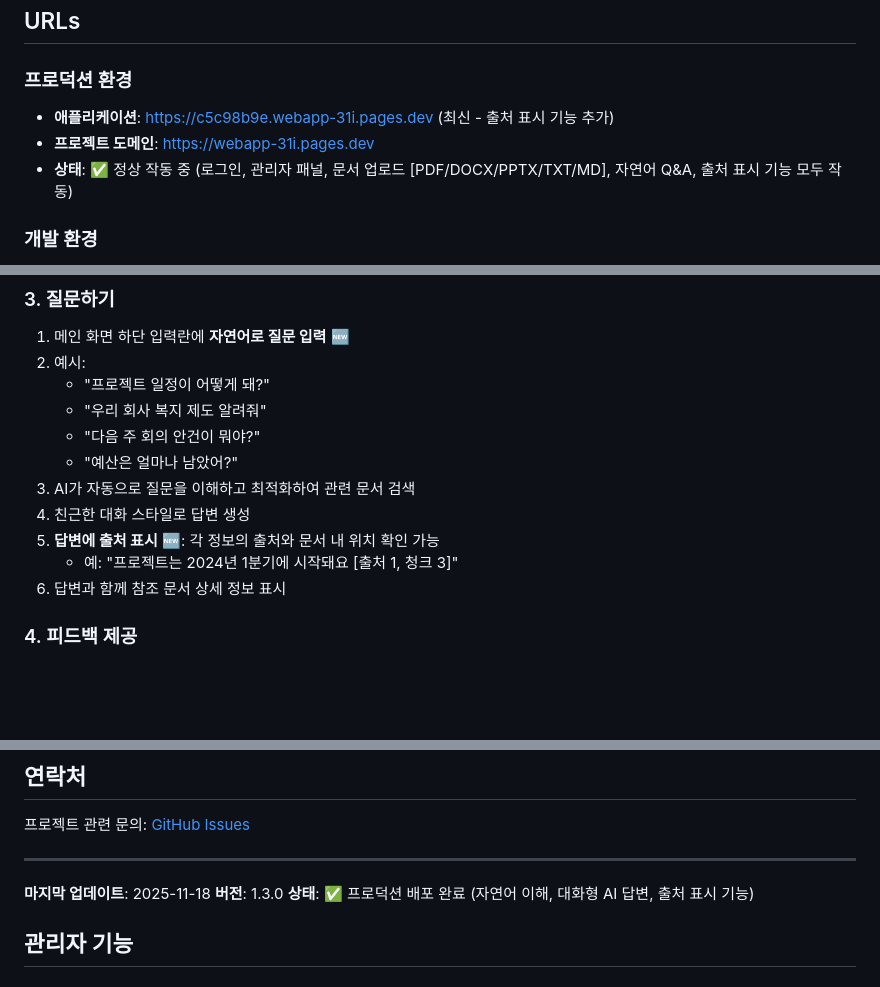
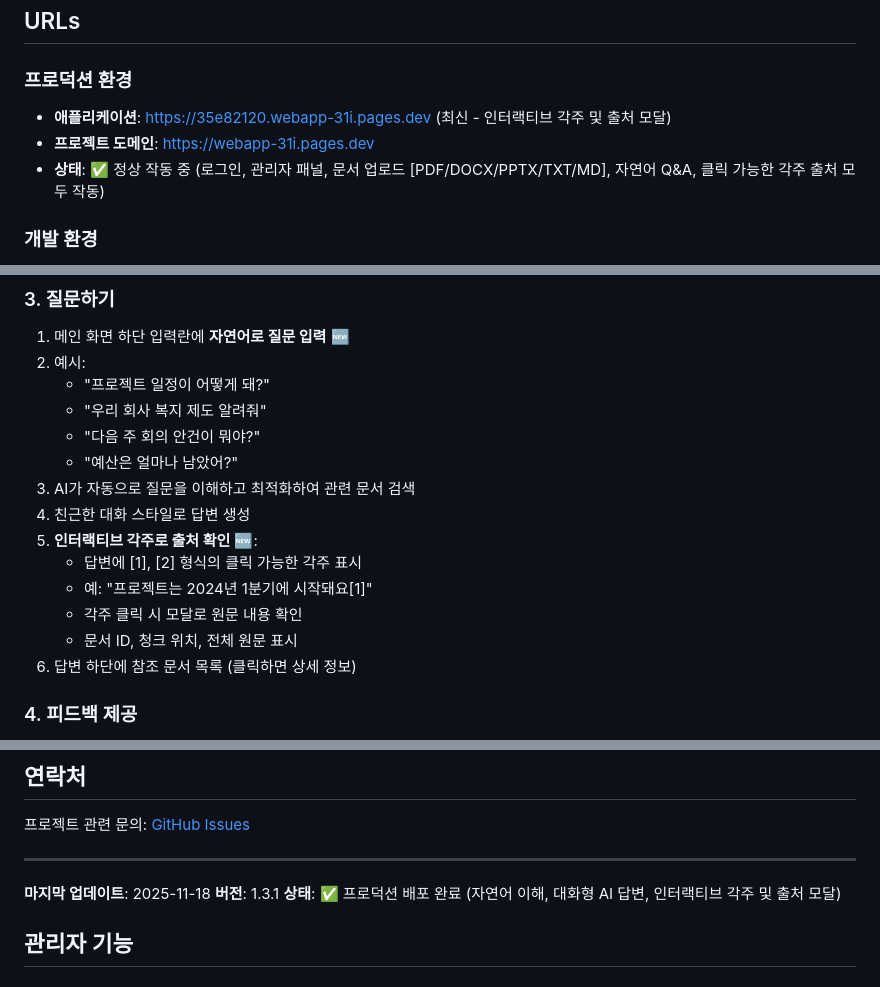
Before and after one commit to taeryol/AI_sogang, a Markdown page: README.md, 3 parts joined by grey strips. Rendered like a GitHub page; blank space fills up the shorter version.

Commit message:
docs: Update README with interactive citation modal feature
- Update production URL
- Bump version to 1.3.1
- Document interactive footnote citation system
- Add modal popup description with detailed source info
- Update usage guide with citation examples

```diff
--- a/README.md
+++ b/README.md
@@ -40,9 +40,9 @@ AI 에이전트 기반 차세대 지식 관리 시스템 - RAG(Retrieval-Augment
 ## URLs
 
 ### 프로덕션 환경
-- **애플리케이션**: https://c5c98b9e.webapp-31i.pages.dev (최신 - 출처 표시 기능 추가)
+- **애플리케이션**: https://35e82120.webapp-31i.pages.dev (최신 - 인터랙티브 각주 및 출처 모달)
 - **프로젝트 도메인**: https://webapp-31i.pages.dev
-- **상태**: ✅ 정상 작동 중 (로그인, 관리자 패널, 문서 업로드 [PDF/DOCX/PPTX/TXT/MD], 자연어 Q&A, 출처 표시 기능 모두 작동)
+- **상태**: ✅ 정상 작동 중 (로그인, 관리자 패널, 문서 업로드 [PDF/DOCX/PPTX/TXT/MD], 자연어 Q&A, 클릭 가능한 각주 출처 모두 작동)
 
 ### 개발 환경
 - **애플리케이션**: https://3000-i94tzifo3xt1qmlk5p5bs-cc2fbc16.sandbox.novita.ai
@@ -283,9 +284,12 @@ pm2 logs webapp --nostream
    - "예산은 얼마나 남았어?"
 3. AI가 자동으로 질문을 이해하고 최적화하여 관련 문서 검색
 4. 친근한 대화 스타일로 답변 생성
-5. **답변에 출처 표시** 🆕: 각 정보의 출처와 문서 내 위치 확인 가능
-   - 예: "프로젝트는 2024년 1분기에 시작돼요 [출처 1, 청크 3]"
-6. 답변과 함께 참조 문서 상세 정보 표시
+5. **인터랙티브 각주로 출처 확인** 🆕:
+   - 답변에 [1], [2] 형식의 클릭 가능한 각주 표시
+   - 예: "프로젝트는 2024년 1분기에 시작돼요[1]"
+   - 각주 클릭 시 모달로 원문 내용 확인
+   - 문서 ID, 청크 위치, 전체 원문 표시
+6. 답변 하단에 참조 문서 목록 (클릭하면 상세 정보)
 
 ### 4. 피드백 제공
 
@@ -446,8 +450,8 @@ MIT License
 ---
 
 **마지막 업데이트**: 2025-11-18
-**버전**: 1.3.0
-**상태**: ✅ 프로덕션 배포 완료 (자연어 이해, 대화형 AI 답변, 출처 표시 기능)
+**버전**: 1.3.1
+**상태**: ✅ 프로덕션 배포 완료 (자연어 이해, 대화형 AI 답변, 인터랙티브 각주 및 출처 모달)
 
 ## 관리자 기능
 
```
Also changed, not shown: other parts of README.md (+2 -1 lines).
